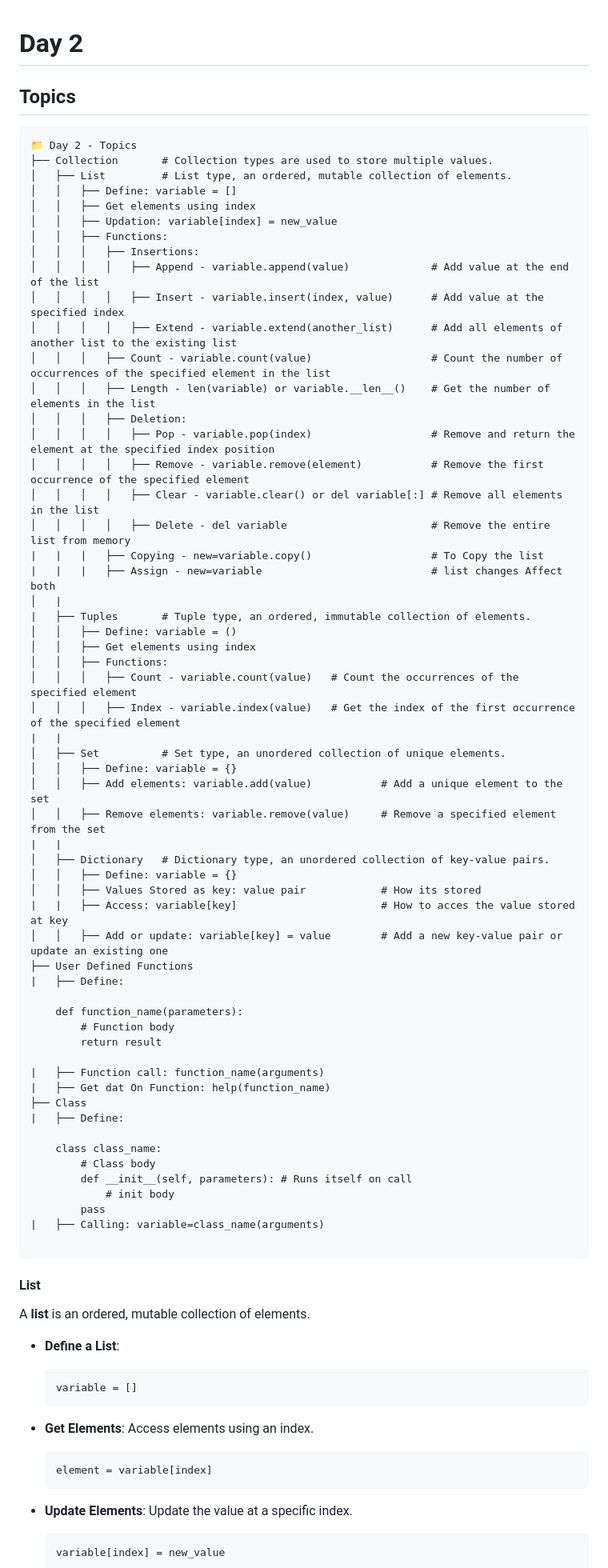
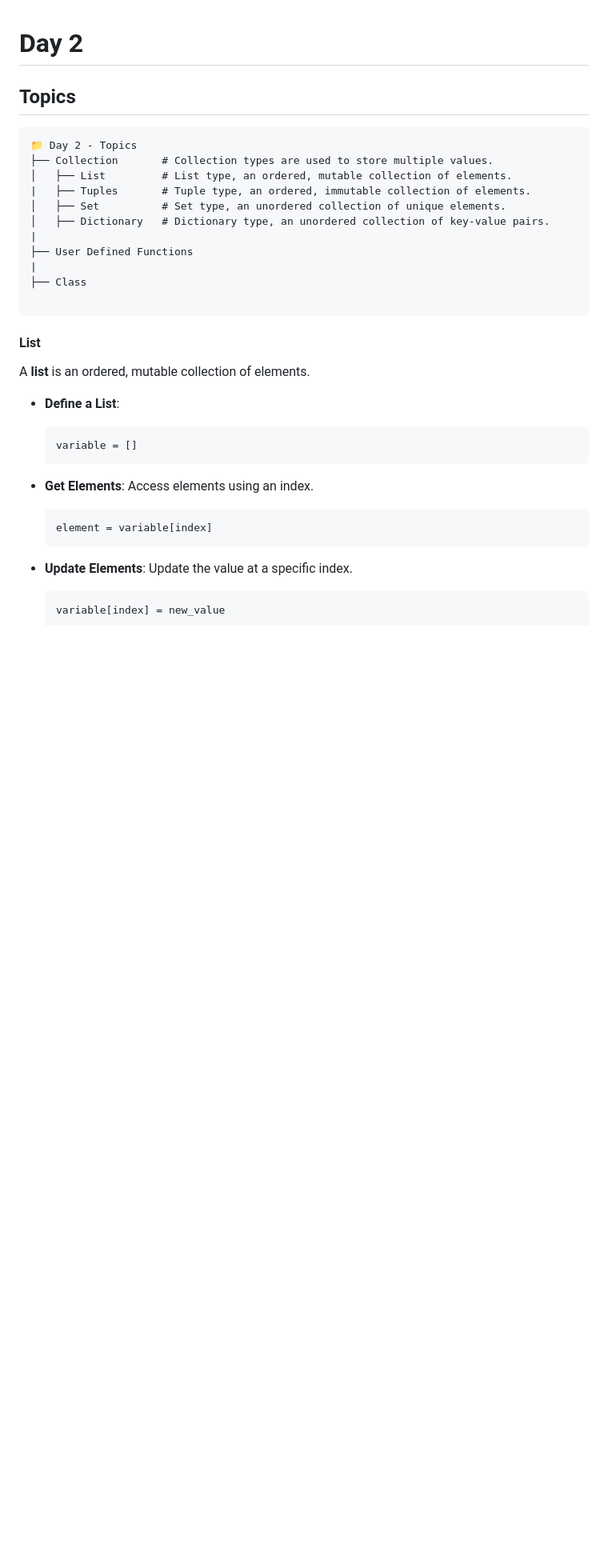
Before and after one commit to klrab3490/ict-academy, a Markdown page: Day 2/README.md, the part around the change. Shown: that part at 80% size. Drawn GitHub-style; blank space fills up the shorter version.

Commit message:
Update README.md Day 2

````diff
--- a/Day 2/README.md
+++ b/Day 2/README.md
@@ -5,59 +5,13 @@
 📁 Day 2 - Topics
 ├── Collection       # Collection types are used to store multiple values.
 │   ├── List         # List type, an ordered, mutable collection of elements.
-│   │   ├── Define: variable = []
-│   │   ├── Get elements using index
-│   │   ├── Updation: variable[index] = new_value
-│   │   ├── Functions:
-│   │   │   ├── Insertions:
-│   │   │   │   ├── Append - variable.append(value)             # Add value at the end of the list
-│   │   │   │   ├── Insert - variable.insert(index, value)      # Add value at the specified index
-│   │   │   │   ├── Extend - variable.extend(another_list)      # Add all elements of another list to the existing list
-│   │   │   ├── Count - variable.count(value)                   # Count the number of occurrences of the specified element in the list
-│   │   │   ├── Length - len(variable) or variable.__len__()    # Get the number of elements in the list
-│   │   │   ├── Deletion:
-│   │   │   │   ├── Pop - variable.pop(index)                   # Remove and return the element at the specified index position
-│   │   │   │   ├── Remove - variable.remove(element)           # Remove the first occurrence of the specified element
-│   │   │   │   ├── Clear - variable.clear() or del variable[:] # Remove all elements in the list
-│   │   │   │   ├── Delete - del variable                       # Remove the entire list from memory
-|   |   |   ├── Copying - new=variable.copy()                   # To Copy the list
-|   |   |   ├── Assign - new=variable                           # list changes Affect both
-│   |
 |   ├── Tuples       # Tuple type, an ordered, immutable collection of elements.
-│   │   ├── Define: variable = ()
-│   │   ├── Get elements using index
-│   │   ├── Functions:
-│   │   │   ├── Count - variable.count(value)   # Count the occurrences of the specified element
-│   │   │   ├── Index - variable.index(value)   # Get the index of the first occurrence of the specified element
-|   |
 │   ├── Set          # Set type, an unordered collection of unique elements.
-│   │   ├── Define: variable = {}
-│   │   ├── Add elements: variable.add(value)           # Add a unique element to the set
-│   │   ├── Remove elements: variable.remove(value)     # Remove a specified element from the set
-|   |
 │   ├── Dictionary   # Dictionary type, an unordered collection of key-value pairs.
-│   │   ├── Define: variable = {}
-│   │   ├── Values Stored as key: value pair            # How its stored
-|   |   ├── Access: variable[key]                       # How to acces the value stored at key
-│   │   ├── Add or update: variable[key] = value        # Add a new key-value pair or update an existing one
+|
 ├── User Defined Functions
-|   ├── Define:
-
-    def function_name(parameters):
-        # Function body
-        return result
-
-|   ├── Function call: function_name(arguments)
-|   ├── Get dat On Function: help(function_name)
+|
 ├── Class
-|   ├── Define:
-
-    class class_name:
-        # Class body
-        def __init__(self, parameters): # Runs itself on call
-            # init body
-        pass
-|   ├── Calling: variable=class_name(arguments)
 
 ```
 
````
